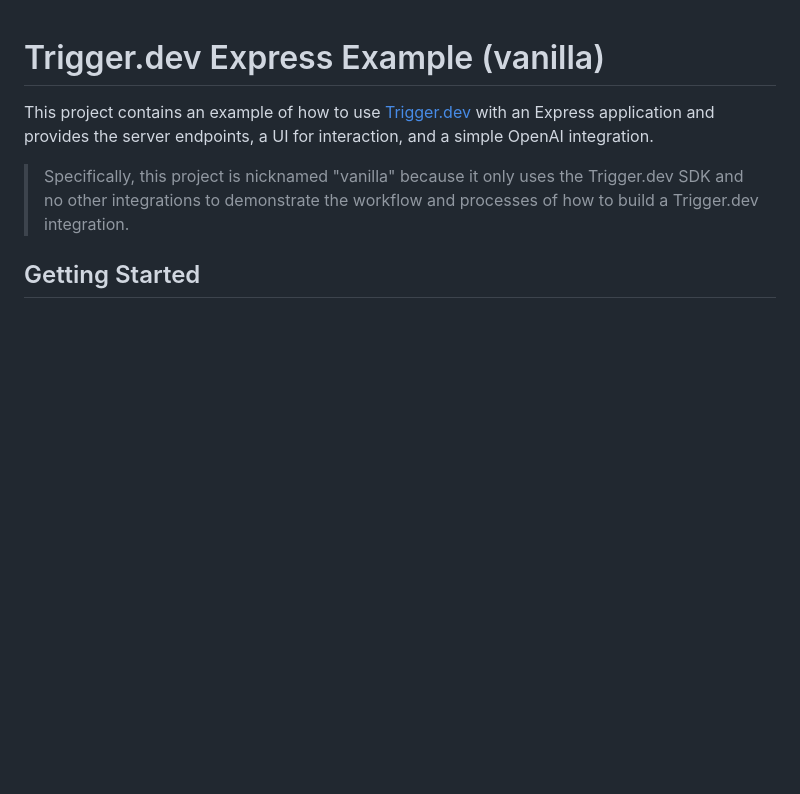
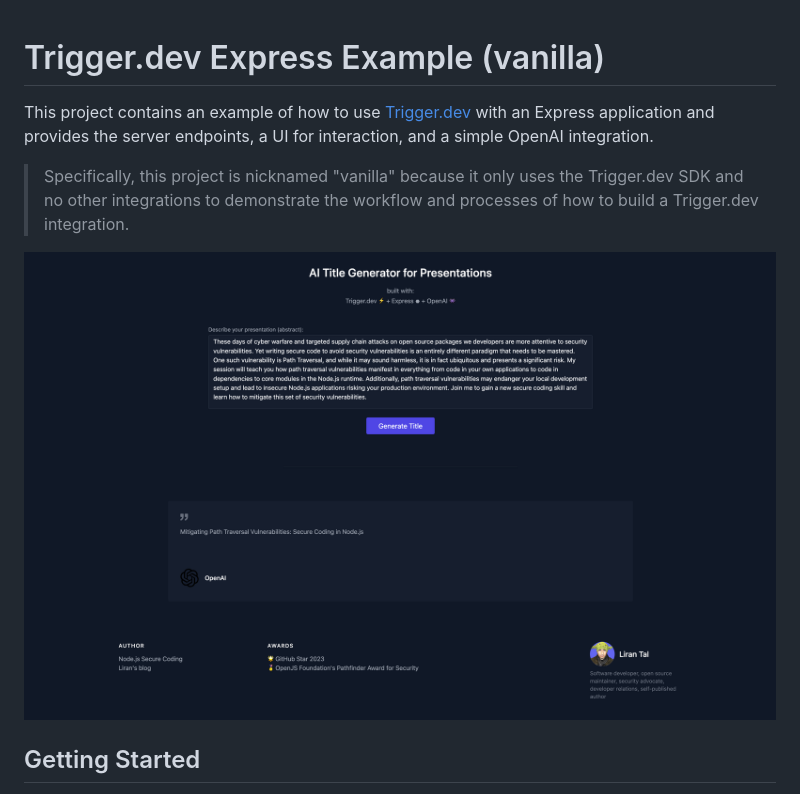
Before and after one commit to lirantal/trigger.dev-express-example-integration, a Markdown page: README.md, the part around the change. GitHub-like rendering; pictures changed too: screenshot.png (added); blank space fills up the shorter version.

Commit message:
feat: add screenshot

```diff
--- a/README.md
+++ b/README.md
@@ -3,6 +3,8 @@
 This project contains an example of how to use [Trigger.dev](https://trigger.dev) with an Express application and provides the server endpoints, a UI for interaction, and a simple OpenAI integration.
 
 > Specifically, this project is nicknamed "vanilla" because it only uses the Trigger.dev SDK and no other integrations to demonstrate the workflow and processes of how to build a Trigger.dev integration.
+
+![Trigger.dev Express example job](screenshot.png)
 
 ## Getting Started
 
```
